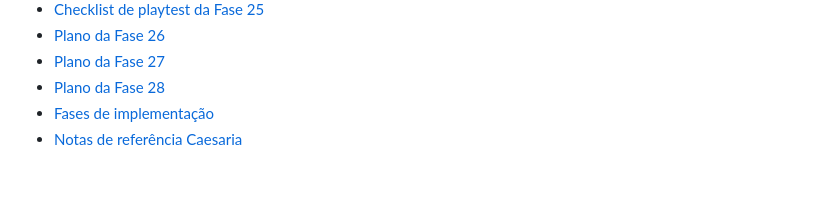
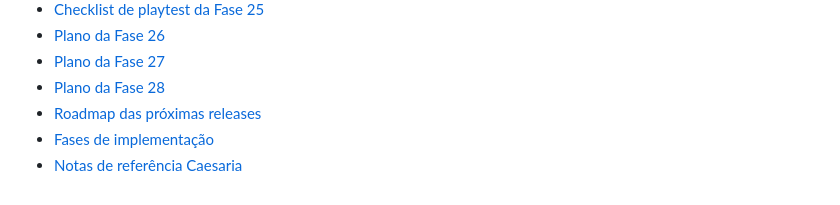
Before and after one commit to cosmosdesigner/AICaesar, a Markdown page: README.md, the part around the change. Drawn GitHub-style.

Commit message:
docs: define value-driven release roadmap

```diff
--- a/README.md
+++ b/README.md
@@ -206,5 +206,6 @@ A relva vem de `land1a/`; a estrada usa pavimento de `ground/`, pois `way/` na f
 - [Plano da Fase 26](documentation/phase-26-development-plan.md)
 - [Plano da Fase 27](documentation/phase-27-development-plan.md)
 - [Plano da Fase 28](documentation/phase-28-development-plan.md)
+- [Roadmap das próximas releases](documentation/next-releases-roadmap.md)
 - [Fases de implementação](documentation/implementation-phases.md)
 - [Notas de referência Caesaria](documentation/caesaria-reference.md)
```
Also changed, not shown: documentation/implementation-phases.md (+3 -8 lines), documentation/next-releases-roadmap.md (added, +271 -0 lines).
